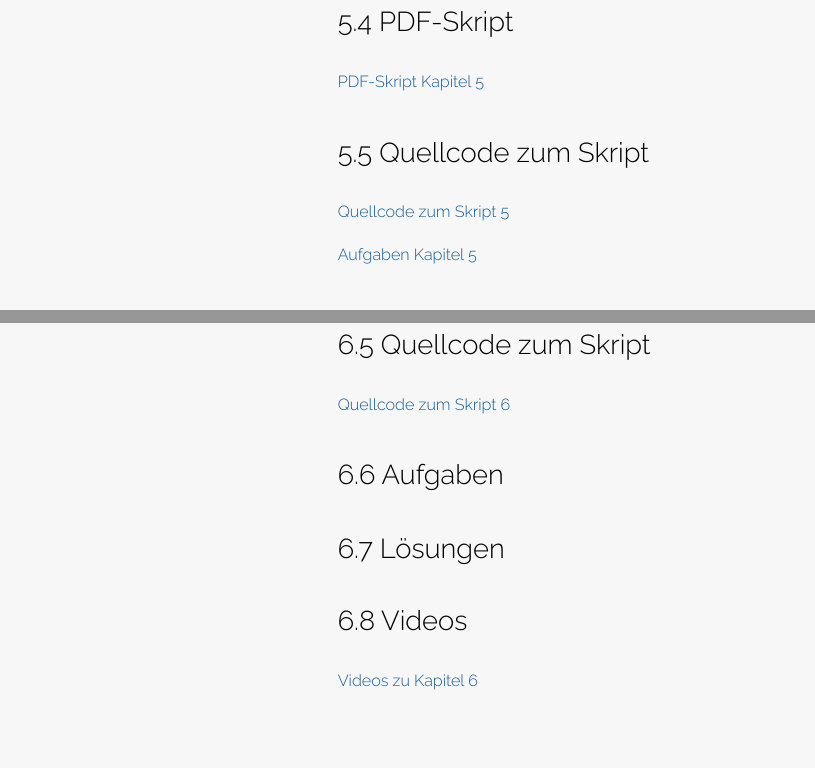
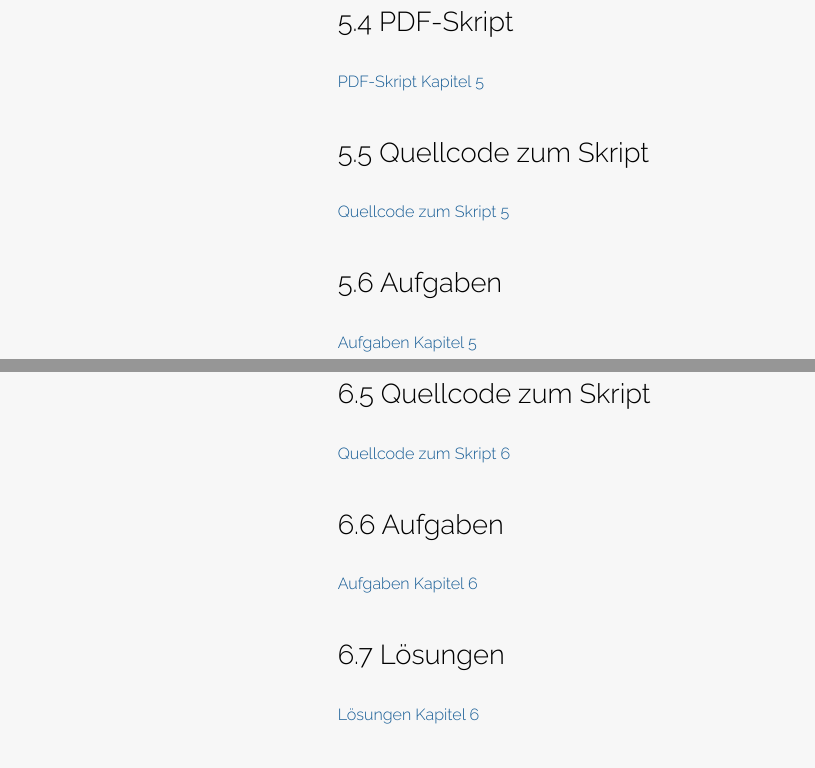
Before and after one commit to sebastiansauer/bayes-start, an R Markdown document (index.Rmd): the page in a window 1100 px wide, from 5860 px down, and a second part further down, joined at a grey line. The pictures show the output file index.html that the author committed with the source, opened offline.

Commit message:
fix typo

```diff
--- a/index.Rmd
+++ b/index.Rmd
@@ -225,6 +225,8 @@ output:
 [Quellcode zum Skript 5](https://sebastiansauer.github.io/QM2-Folien/Themen/QM2-Thema5-Lineare-Modelle.Rmd)
 
 
+## Aufgaben
+
 [Aufgaben Kapitel 5](http://sebastiansauer.github.io/bayes-start/Aufgaben/Thema5-Aufgaben1.html)
 
 
@@ -271,13 +273,15 @@ output:
 
 [Quellcode zum Skript 6](https://sebastiansauer.github.io/QM2-Folien/Themen/QM2-Thema6-Deskriptive-Forschungsfragen.Rmd)
 
+
 ## Aufgaben
 
-
+[Aufgaben Kapitel 6](http://sebastiansauer.github.io/bayes-start/Aufgaben/Thema6-Aufgaben1.html)
 
 
 ## Lösungen
 
+[Lösungen Kapitel 6](http://sebastiansauer.github.io/bayes-start/Aufgaben/Thema6-Loesungen1.html)
 
 
 ## Videos
```
Also changed, not shown: index.html.
